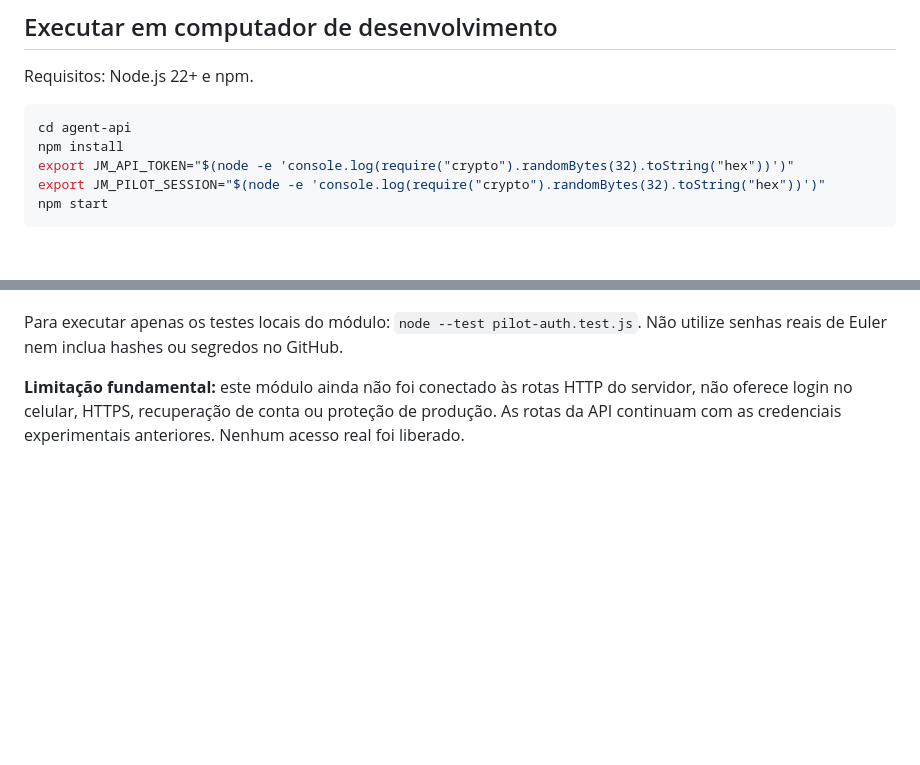
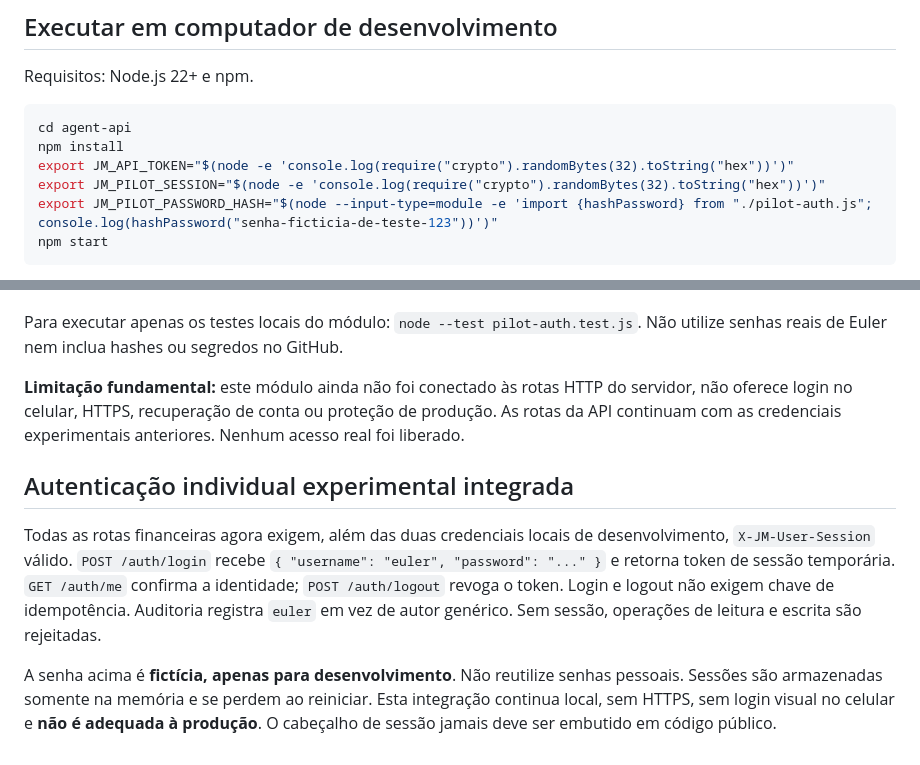
Before and after one commit to eulermamedio28-bit/jm-financeiro, a Markdown page: agent-api/README.md, 2 parts joined by grey strips. GitHub-like rendering; blank space fills up the shorter version.

Commit message:
docs(auth): documentar login integrado, sessão e limitações do piloto

````diff
--- a/agent-api/README.md
+++ b/agent-api/README.md
@@ -11,6 +11,7 @@ cd agent-api
 npm install
 export JM_API_TOKEN="$(node -e 'console.log(require("crypto").randomBytes(32).toString("hex"))')"
 export JM_PILOT_SESSION="$(node -e 'console.log(require("crypto").randomBytes(32).toString("hex"))')"
+export JM_PILOT_PASSWORD_HASH="$(node --input-type=module -e 'import {hashPassword} from "./pilot-auth.js"; console.log(hashPassword("senha-ficticia-de-teste-123"))')"
 npm start
 ```
 
@@ -35,3 +36,9 @@ O arquivo `pilot-auth.js` prepara autenticação de **um único usuário de test
 Para executar apenas os testes locais do módulo: `node --test pilot-auth.test.js`. Não utilize senhas reais de Euler nem inclua hashes ou segredos no GitHub.
 
 **Limitação fundamental:** este módulo ainda não foi conectado às rotas HTTP do servidor, não oferece login no celular, HTTPS, recuperação de conta ou proteção de produção. As rotas da API continuam com as credenciais experimentais anteriores. Nenhum acesso real foi liberado.
+
+## Autenticação individual experimental integrada
+
+Todas as rotas financeiras agora exigem, além das duas credenciais locais de desenvolvimento, `X-JM-User-Session` válido. `POST /auth/login` recebe `{ "username": "euler", "password": "..." }` e retorna token de sessão temporária. `GET /auth/me` confirma a identidade; `POST /auth/logout` revoga o token. Login e logout não exigem chave de idempotência. Auditoria registra `euler` em vez de autor genérico. Sem sessão, operações de leitura e escrita são rejeitadas.
+
+A senha acima é **fictícia, apenas para desenvolvimento**. Não reutilize senhas pessoais. Sessões são armazenadas somente na memória e se perdem ao reiniciar. Esta integração continua local, sem HTTPS, sem login visual no celular e **não é adequada à produção**. O cabeçalho de sessão jamais deve ser embutido em código público.
````
